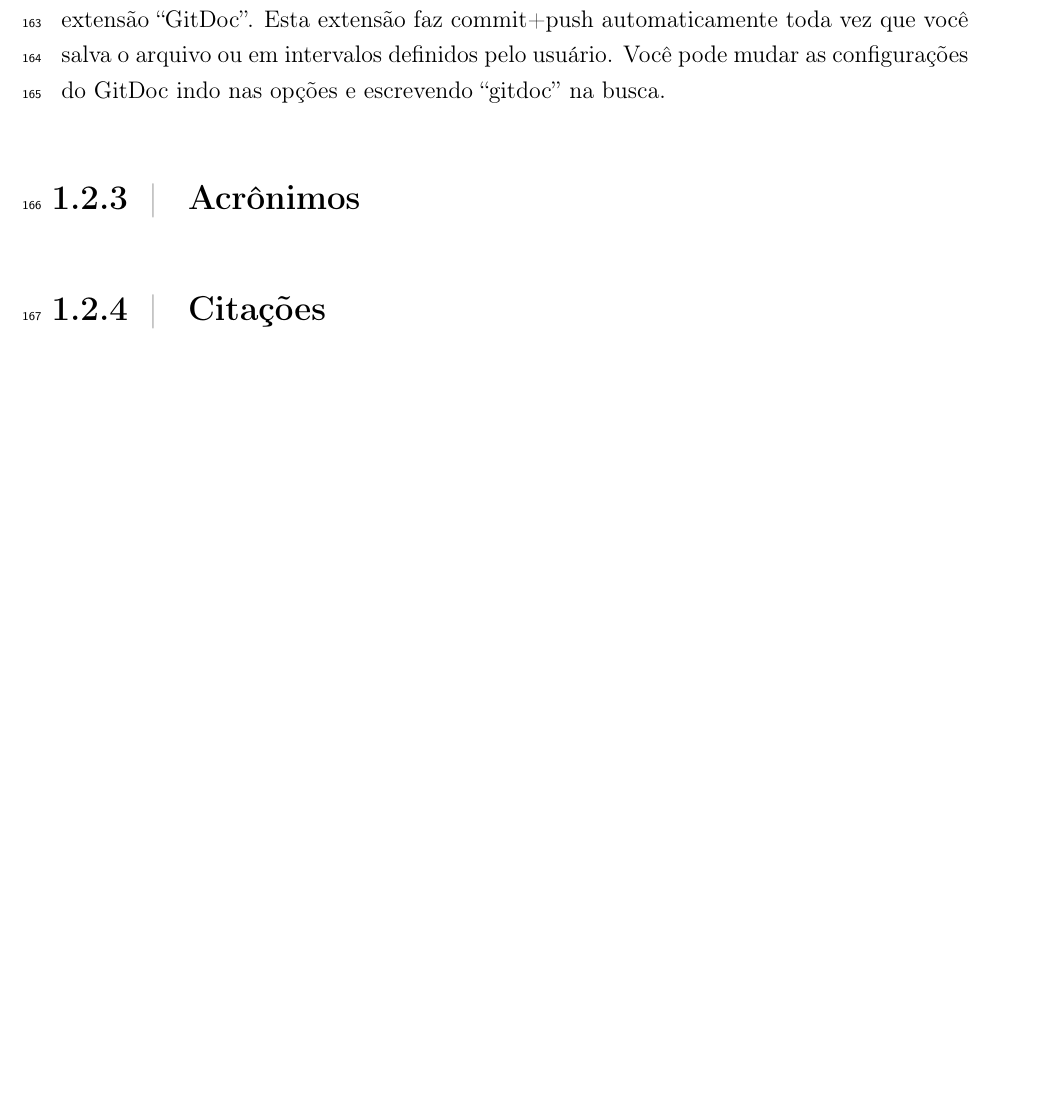
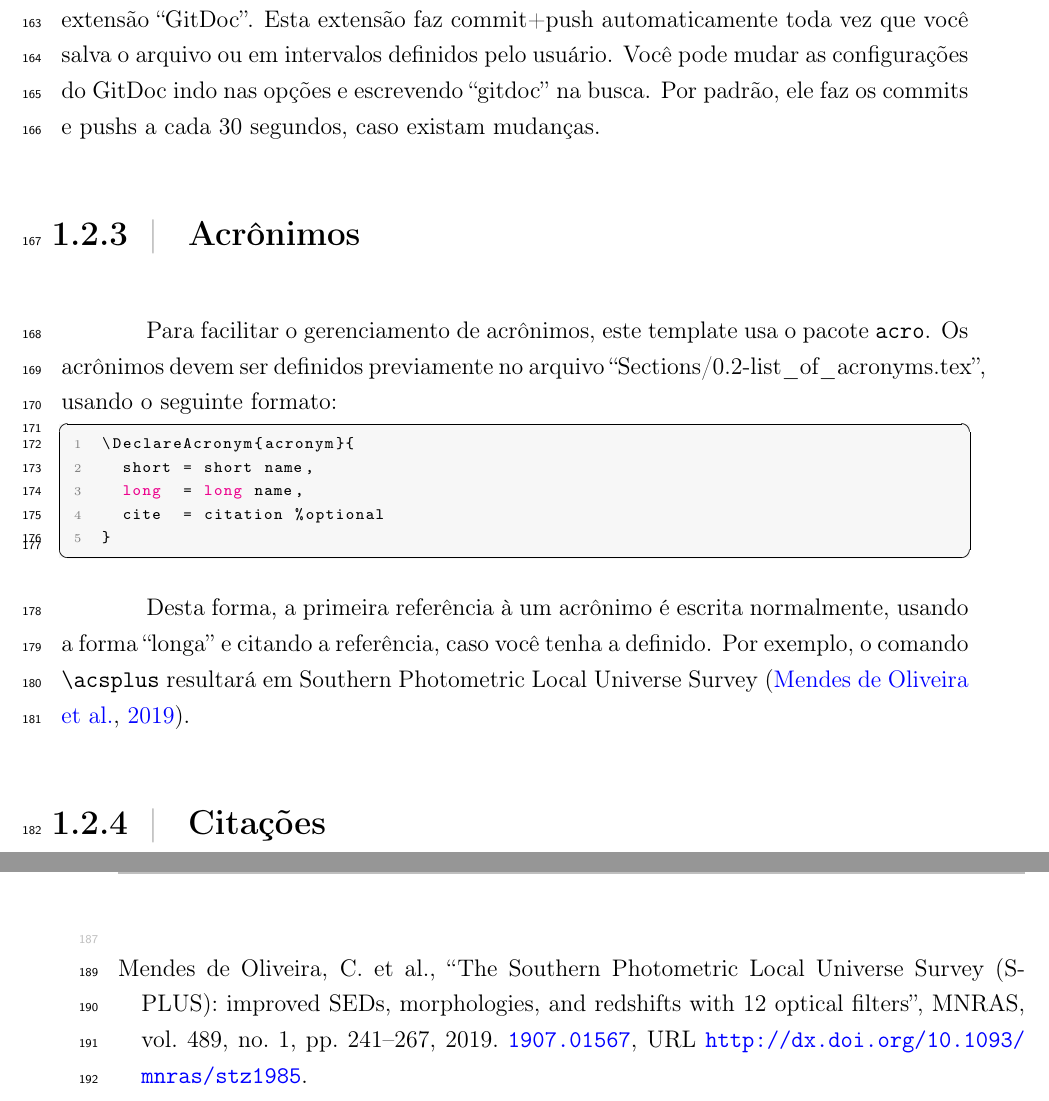
Before and after one commit to ErikVini/thesis_template, a LaTeX thesis (Thesis.tex, which reads Sections/1-introduction.tex): part of page 25 of 36 before the commit and two parts of pages 25 and 34 of 36 after it, the two joined at a grey line, cut so that both start at the same text, the shorter picture padded with empty space. Compiled offline with pdfLaTeX.

Commit message:
Dec 2, 2024, 7:12 PM

```diff
--- a/Sections/1-introduction.tex
+++ b/Sections/1-introduction.tex
@@ -43,10 +43,32 @@
     \subsection{VSCode e suas extensões}
       Usando estes templates, você pode escrever seu texto usando o VSCode (ou o VSCodium). Este editor possui diversas opções de customização, desde a aparência até suas extensões.
 
-      Na presente versão, o template habilita, além das extensões do WebLaTex, a extensão ``GitDoc''. Esta extensão faz commit+push automaticamente toda vez que você salva o arquivo ou em intervalos definidos pelo usuário. Você pode mudar as configurações do GitDoc indo nas opções e escrevendo ``gitdoc'' na busca.
+      Na presente versão, o template habilita, além das extensões do WebLaTex, a extensão ``GitDoc''. Esta extensão faz commit+push automaticamente toda vez que você salva o arquivo ou em intervalos definidos pelo usuário. Você pode mudar as configurações do GitDoc indo nas opções e escrevendo ``gitdoc'' na busca. Por padrão, ele faz os commits e pushs a cada 30 segundos, caso existam mudanças.
 
     \subsection{Acrônimos}
+      Para facilitar o gerenciamento de acrônimos, este template usa o pacote \ttt{acro}. Os acrônimos devem ser definidos previamente no arquivo ``Sections/0.2-list\_of\_acronyms.tex'', usando o seguinte formato:
+      %
+      \begin{lstlisting}[autogobble]
+        \DeclareAcronym{acronym}{
+          short = short name,
+          long  = long name,
+          cite  = citation %optional
+        }
+      \end{lstlisting}
 
+      Desta forma, a primeira referência à um acrônimo é escrita normalmente, usando a forma ``longa'' e citando a referência, caso você tenha a definido. Por exemplo, o comando \ttt{\textbackslash ac{splus}} resultará em \ac{splus}.
+
+  %   Using this package, the first reference to an acronym is written normally, with the reference if you defined the acronym with one, using the ``long'' name: \ac{splus}. Whenever you make another reference to this acronym, it will use the ``short'' name: \ac{splus}.
+
+  %   You can also define acronyms using math-mode: \ac{photoz}. If you use the acronym only once, it will be printed using the long form only, without diplaying the short form, in this case, use can use the \ttt{\textbackslash ac\{acro\}} command followed by  \ttt{\textbackslash acuse\{acro\}}: \ac{specz}\acuse{specz}.
+
+  %   There are some variations on how the acronyms can be printed, such as:
+  %   \begin{itemize}
+  %     \item Plural: \ttt{\textbackslash acp\{photoz\}} $\rightarrow$ \acp{photoz}
+  %     \item Force long name: \ttt{\textbackslash acl\{des\}} $\rightarrow$ \acl{des}
+  %     \item Force short name: \ttt{\textbackslash acs\{vhs\}} $\rightarrow$ \acs{vhs}
+  %     \item Capital first letter: \ttt{\textbackslash Ac\{photoz\}} $\rightarrow$ \Ac{photoz}
+  %   \end{itemize}
 
     \subsection{Citações}
 
```
Also changed, not shown: Output/Thesis.bbl, Output/Thesis.pdf, 1 other file.
